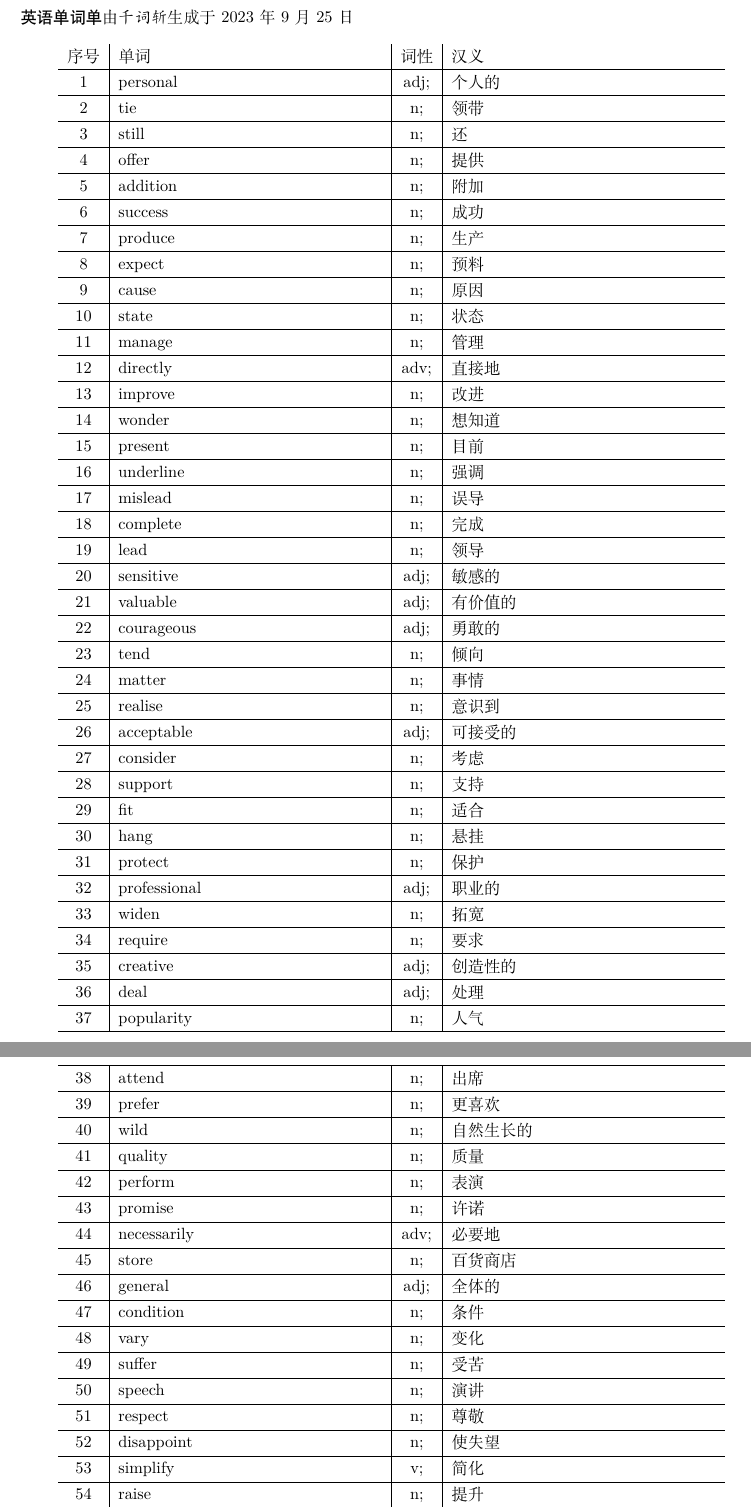
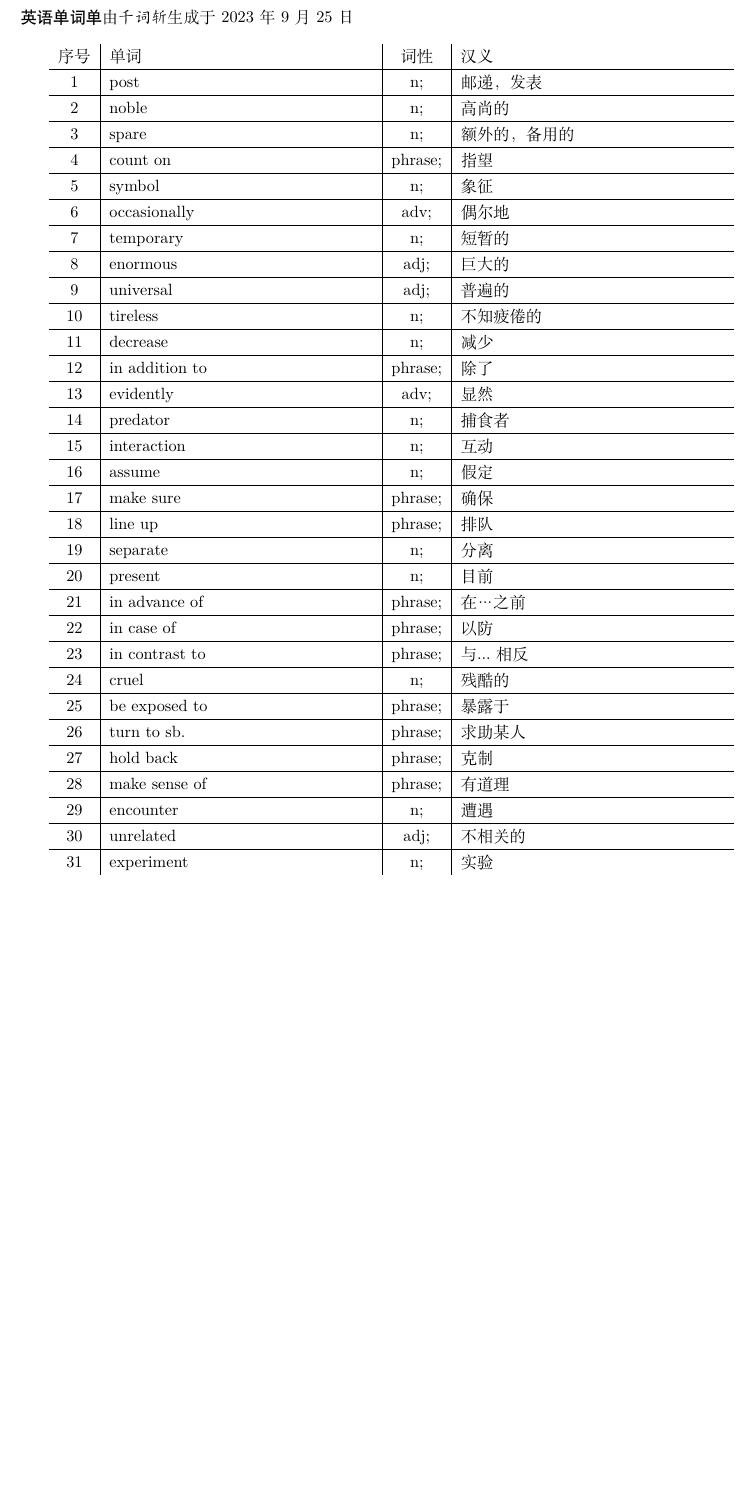
Before and after one commit to Potato-Yao/QiancizhanJava, a LaTeX document (OutputList/英语单词单.tex): two parts of pages 1 and 2 of 3 before the commit and part of the page after it, the two joined at a grey line, cut so that both start at the same text, the shorter picture padded with empty space. Compiled offline with XeLaTeX.

```diff
--- a/OutputList/英语单词单.tex
+++ b/OutputList/英语单词单.tex
@@ -10,58 +10,34 @@
 	\textsf{英语单词单}由\textit{千词斩}生成于\today
 	\begin{longtable}{c|p{6cm}|c|p{6cm}}
 		序号 & 单词 & 词性 & 汉义\\
-\hline        1& personal& adj;& 个人的 \\
-\hline        2& tie& n;& 领带 \\
-\hline        3& still& n;& 还 \\
-\hline        4& offer& n;& 提供 \\
-\hline        5& addition& n;& 附加 \\
-\hline        6& success& n;& 成功 \\
-\hline        7& produce& n;& 生产 \\
-\hline        8& expect& n;& 预料 \\
-\hline        9& cause& n;& 原因 \\
-\hline        10& state& n;& 状态 \\
-\hline        11& manage& n;& 管理 \\
-\hline        12& directly& adv;& 直接地 \\
-\hline        13& improve& n;& 改进 \\
-\hline        14& wonder& n;& 想知道 \\
-\hline        15& present& n;& 目前 \\
-\hline        16& underline& n;& 强调 \\
-\hline        17& mislead& n;& 误导 \\
-\hline        18& complete& n;& 完成 \\
-\hline        19& lead& n;& 领导 \\
-\hline        20& sensitive& adj;& 敏感的 \\
-\hline        21& valuable& adj;& 有价值的 \\
-\hline        22& courageous& adj;& 勇敢的 \\
-\hline        23& tend& n;& 倾向 \\
-\hline        24& matter& n;& 事情 \\
-\hline        25& realise& n;& 意识到 \\
-\hline        26& acceptable& adj;& 可接受的 \\
-\hline        27& consider& n;& 考虑 \\
-\hline        28& support& n;& 支持 \\
-\hline        29& fit& n;& 适合 \\
-\hline        30& hang& n;& 悬挂 \\
-\hline        31& protect& n;& 保护 \\
-\hline        32& professional& adj;& 职业的 \\
-\hline        33& widen& n;& 拓宽 \\
-\hline        34& require& n;& 要求 \\
-\hline        35& creative& adj;& 创造性的 \\
-\hline        36& deal& adj;& 处理 \\
-\hline        37& popularity& n;& 人气 \\
-\hline        38& attend& n;& 出席 \\
-\hline        39& prefer& n;& 更喜欢 \\
-\hline        40& wild& n;& 自然生长的 \\
-\hline        41& quality& n;& 质量 \\
-\hline        42& perform& n;& 表演 \\
-\hline        43& promise& n;& 许诺 \\
-\hline        44& necessarily& adv;& 必要地 \\
-\hline        45& store& n;& 百货商店 \\
-\hline        46& general& adj;& 全体的 \\
-\hline        47& condition& n;& 条件 \\
-\hline        48& vary& n;& 变化 \\
-\hline        49& suffer& n;& 受苦 \\
-\hline        50& speech& n;& 演讲 \\
-\hline        51& respect& n;& 尊敬 \\
-\hline        52& disappoint& n;& 使失望 \\
-\hline        53& simplify& v;& 简化 \\
-\hline        54& raise& n;& 提升 \\
-\hline        55& refer& n;& 参考 \\
+\hline        1& post& n;& 邮递，发表 \\
+\hline        2& noble& n;& 高尚的 \\
+\hline        3& spare& n;& 额外的，备用的 \\
+\hline        4& count on& phrase;& 指望 \\
+\hline        5& symbol& n;& 象征 \\
+\hline        6& occasionally& adv;& 偶尔地 \\
+\hline        7& temporary& n;& 短暂的 \\
+\hline        8& enormous& adj;& 巨大的 \\
+\hline        9& universal& adj;& 普遍的 \\
+\hline        10& tireless& n;& 不知疲倦的 \\
+\hline        11& decrease& n;& 减少 \\
+\hline        12& in addition to& phrase;& 除了 \\
+\hline        13& evidently& adv;& 显然 \\
+\hline        14& predator& n;& 捕食者 \\
+\hline        15& interaction& n;& 互动 \\
+\hline        16& assume& n;& 假定 \\
+\hline        17& make sure& phrase;& 确保 \\
+\hline        18& line up& phrase;& 排队 \\
+\hline        19& separate& n;& 分离  \\
+\hline        20& present& n;& 目前 \\
+\hline        21& in advance of& phrase;& 在…之前 \\
+\hline        22& in case of& phrase;& 以防 \\
+\hline        23& in contrast to& phrase;& 与...相反 \\
+\hline        24& cruel& n;& 残酷的 \\
+\hline        25& be exposed to& phrase;& 暴露于 \\
+\hline        26& turn to sb.& phrase;& 求助某人 \\
+\hline        27& hold back& phrase;& 克制 \\
+\hline        28& make sense of& phrase;& 有道理 \\
+\hline        29& encounter& n;& 遭遇 \\
+\hline        30& unrelated& adj;& 不相关的 \\
+\hline        31& experiment& n;& 实验 \\
```
Also changed, not shown: OutputList/英语单词单.pdf, README.md, OutputList/英语单词单.tex (45 more changed lines), 2 other files.
